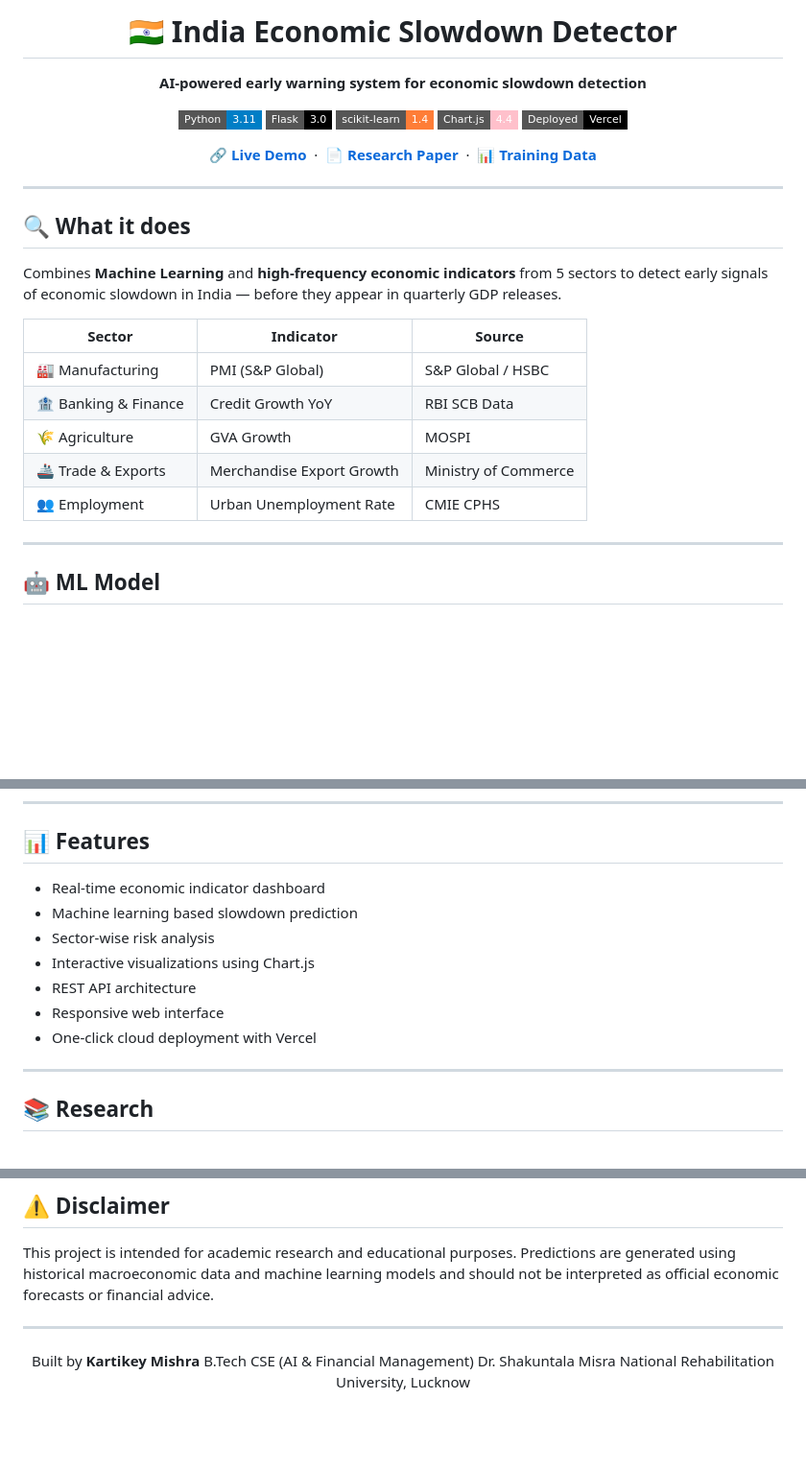
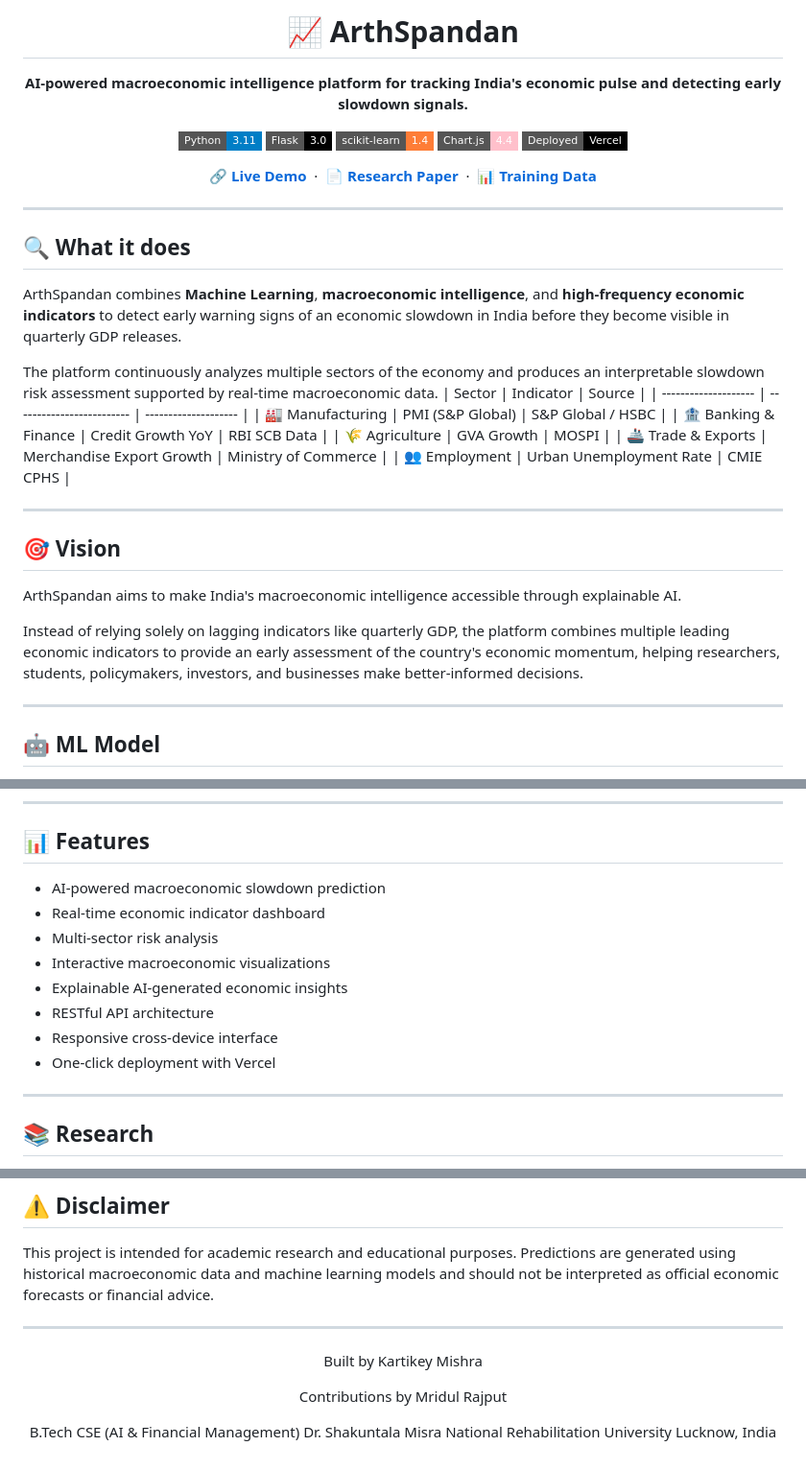
Before and after one commit to kartikeymishradev/india-slowdown-detector-fixed, a Markdown page: README.md, 3 parts joined by grey strips. Shown at 96% size. Rendered like a GitHub page; badges without logos; blank space fills up the shorter version.

Commit message:
Rename project to ArthSpandan and update README
Updated project name and description to 'ArthSpandan'. Enhanced clarity on the platform's functionality and features, including macroeconomic intelligence and explainable AI.

```diff
--- a/README.md
+++ b/README.md
@@ -1,8 +1,8 @@
 <div align="center">
 
-# 🇮🇳 India Economic Slowdown Detector
+# 📈 ArthSpandan
 
-**AI-powered early warning system for economic slowdown detection**
+**AI-powered macroeconomic intelligence platform for tracking India's economic pulse and detecting early slowdown signals.**
 
 [![Python](https://img.shields.io/badge/Python-3.11-blue?style=flat-square\&logo=python)](https://python.org)
 [![Flask](https://img.shields.io/badge/Flask-3.0-black?style=flat-square\&logo=flask)](https://flask.palletsprojects.com)
@@ -18,8 +18,9 @@
 
 ## 🔍 What it does
 
-Combines **Machine Learning** and **high-frequency economic indicators** from 5 sectors to detect early signals of economic slowdown in India — before they appear in quarterly GDP releases.
+ArthSpandan combines **Machine Learning**, **macroeconomic intelligence**, and **high-frequency economic indicators** to detect early warning signs of an economic slowdown in India before they become visible in quarterly GDP releases.
 
+The platform continuously analyzes multiple sectors of the economy and produces an interpretable slowdown risk assessment supported by real-time macroeconomic data.
 | Sector               | Indicator                 | Source               |
 | -------------------- | ------------------------- | -------------------- |
 | 🏭 Manufacturing     | PMI (S&P Global)          | S&P Global / HSBC    |
@@ -27,6 +28,14 @@ Combines **Machine Learning** and **high-frequency economic indicators** from 5
 | 🌾 Agriculture       | GVA Growth                | MOSPI                |
 | 🚢 Trade & Exports   | Merchandise Export Growth | Ministry of Commerce |
 | 👥 Employment        | Urban Unemployment Rate   | CMIE CPHS            |
+
+---
+
+## 🎯 Vision
+
+ArthSpandan aims to make India's macroeconomic intelligence accessible through explainable AI.
+
+Instead of relying solely on lagging indicators like quarterly GDP, the platform combines multiple leading economic indicators to provide an early assessment of the country's economic momentum, helping researchers, students, policymakers, investors, and businesses make better-informed decisions.
 
 ---
 
@@ -135,13 +144,14 @@ india-slowdown-detector/
 
 ## 📊 Features
 
-* Real-time economic indicator dashboard
-* Machine learning based slowdown prediction
-* Sector-wise risk analysis
-* Interactive visualizations using Chart.js
-* REST API architecture
-* Responsive web interface
-* One-click cloud deployment with Vercel
+- AI-powered macroeconomic slowdown prediction
+- Real-time economic indicator dashboard
+- Multi-sector risk analysis
+- Interactive macroeconomic visualizations
+- Explainable AI-generated economic insights
+- RESTful API architecture
+- Responsive cross-device interface
+- One-click deployment with Vercel
 
 ---
 
@@ -169,8 +179,12 @@ This project is intended for academic research and educational purposes. Predict
 
 <div align="center">
 
-Built by **Kartikey Mishra**
+Built by Kartikey Mishra
+
+Contributions by Mridul Rajput
+
 B.Tech CSE (AI & Financial Management)
-Dr. Shakuntala Misra National Rehabilitation University, Lucknow
+Dr. Shakuntala Misra National Rehabilitation University
+Lucknow, India
 
 </div>
```
Also changed, not shown: other parts of README.md (+4 -4 lines).
